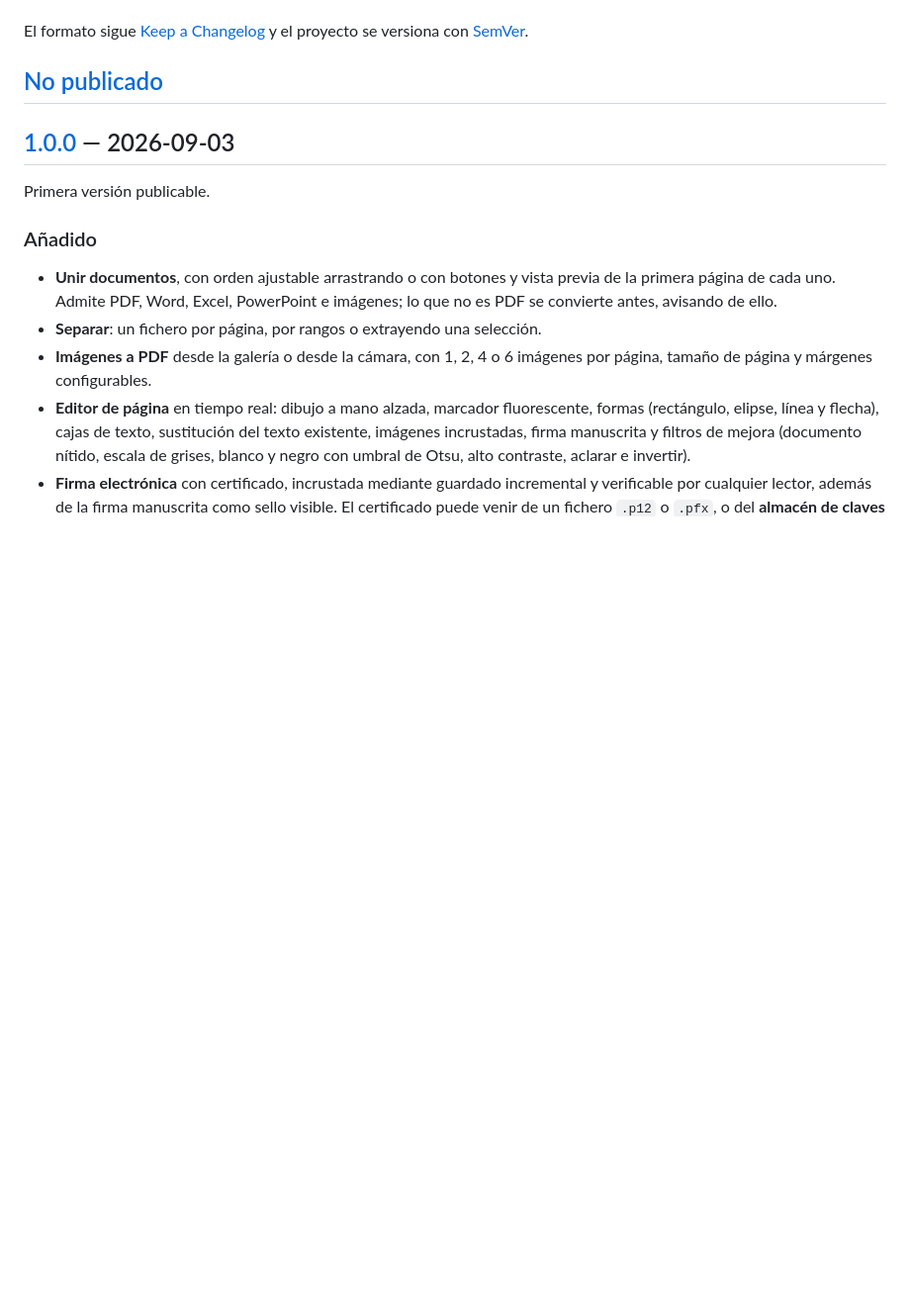
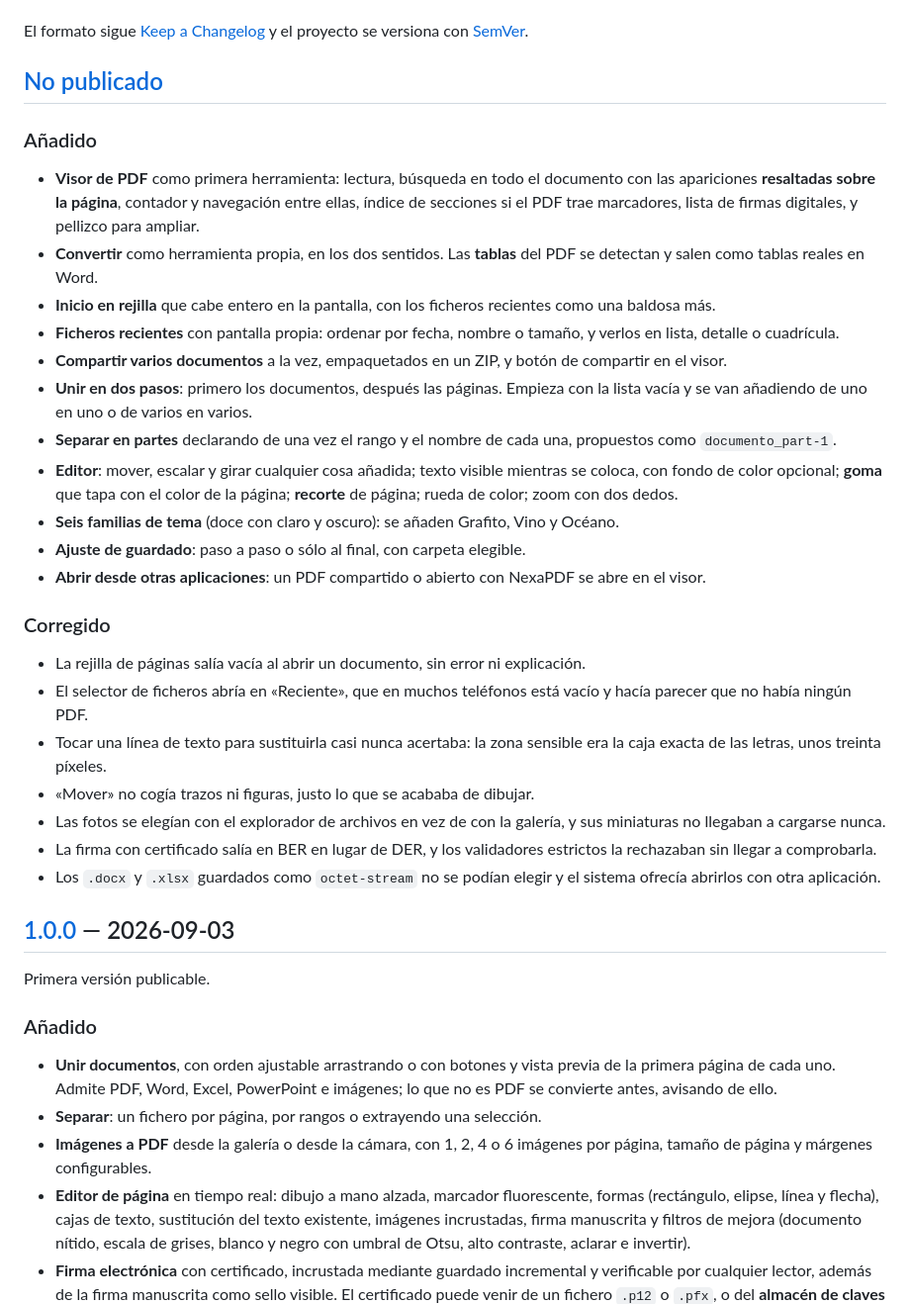
Before and after one commit to braisgaldo/NexaPDF, a Markdown page: CHANGELOG.md, the part around the change. Shown at 99% size. Drawn GitHub-style; blank space fills up the shorter version.

```diff
--- a/CHANGELOG.md
+++ b/CHANGELOG.md
@@ -6,6 +6,50 @@ El formato sigue [Keep a Changelog](https://keepachangelog.com/es-ES/1.1.0/) y e
 proyecto se versiona con [SemVer](https://semver.org/lang/es/).
 
 ## [No publicado]
+
+### Añadido
+
+- **Visor de PDF** como primera herramienta: lectura, búsqueda en todo el
+  documento con las apariciones **resaltadas sobre la página**, contador y
+  navegación entre ellas, índice de secciones si el PDF trae marcadores, lista
+  de firmas digitales, y pellizco para ampliar.
+- **Convertir** como herramienta propia, en los dos sentidos. Las **tablas** del
+  PDF se detectan y salen como tablas reales en Word.
+- **Inicio en rejilla** que cabe entero en la pantalla, con los ficheros
+  recientes como una baldosa más.
+- **Ficheros recientes** con pantalla propia: ordenar por fecha, nombre o
+  tamaño, y verlos en lista, detalle o cuadrícula.
+- **Compartir varios documentos** a la vez, empaquetados en un ZIP, y botón de
+  compartir en el visor.
+- **Unir en dos pasos**: primero los documentos, después las páginas. Empieza
+  con la lista vacía y se van añadiendo de uno en uno o de varios en varios.
+- **Separar en partes** declarando de una vez el rango y el nombre de cada una,
+  propuestos como `documento_part-1`.
+- **Editor**: mover, escalar y girar cualquier cosa añadida; texto visible
+  mientras se coloca, con fondo de color opcional; **goma** que tapa con el
+  color de la página; **recorte** de página; rueda de color; zoom con dos dedos.
+- **Seis familias de tema** (doce con claro y oscuro): se añaden Grafito, Vino
+  y Océano.
+- **Ajuste de guardado**: paso a paso o sólo al final, con carpeta elegible.
+- **Abrir desde otras aplicaciones**: un PDF compartido o abierto con NexaPDF se
+  abre en el visor.
+
+### Corregido
+
+- La rejilla de páginas salía vacía al abrir un documento, sin error ni
+  explicación.
+- El selector de ficheros abría en «Reciente», que en muchos teléfonos está
+  vacío y hacía parecer que no había ningún PDF.
+- Tocar una línea de texto para sustituirla casi nunca acertaba: la zona
+  sensible era la caja exacta de las letras, unos treinta píxeles.
+- «Mover» no cogía trazos ni figuras, justo lo que se acababa de dibujar.
+- Las fotos se elegían con el explorador de archivos en vez de con la galería, y
+  sus miniaturas no llegaban a cargarse nunca.
+- La firma con certificado salía en BER en lugar de DER, y los validadores
+  estrictos la rechazaban sin llegar a comprobarla.
+- Los `.docx` y `.xlsx` guardados como `octet-stream` no se podían elegir y el
+  sistema ofrecía abrirlos con otra aplicación.
+
 
 ## [1.0.0] — 2026-09-03
 
```
Also changed, not shown: docs/MANUAL-USUARIO.md (+60 -9 lines).
